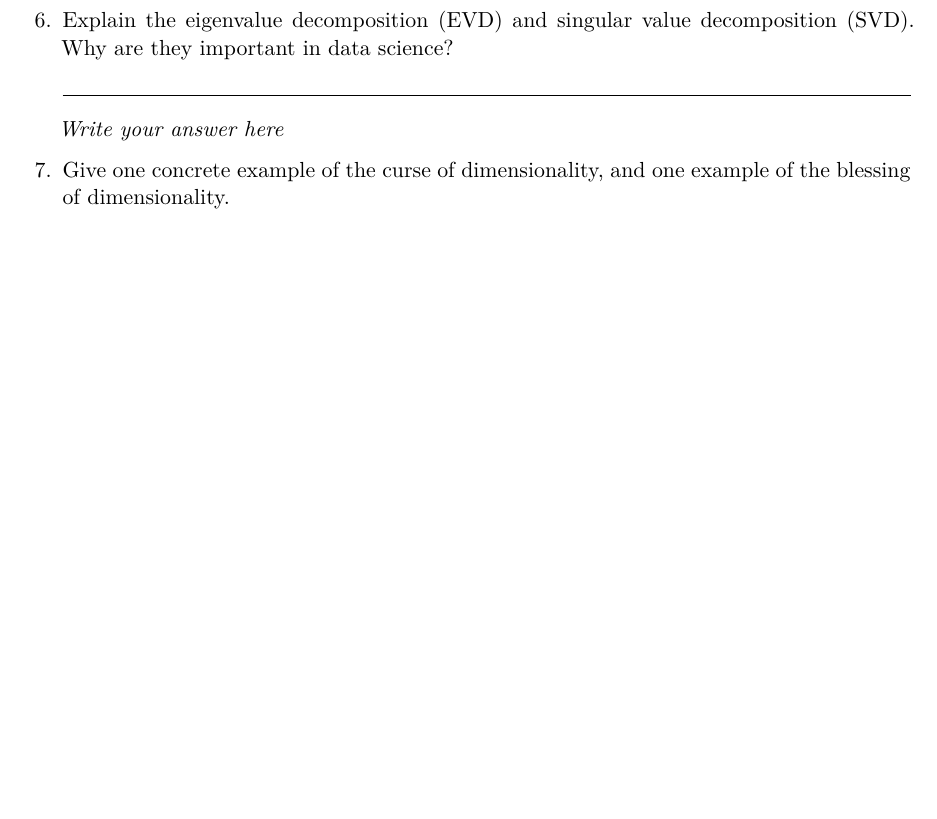
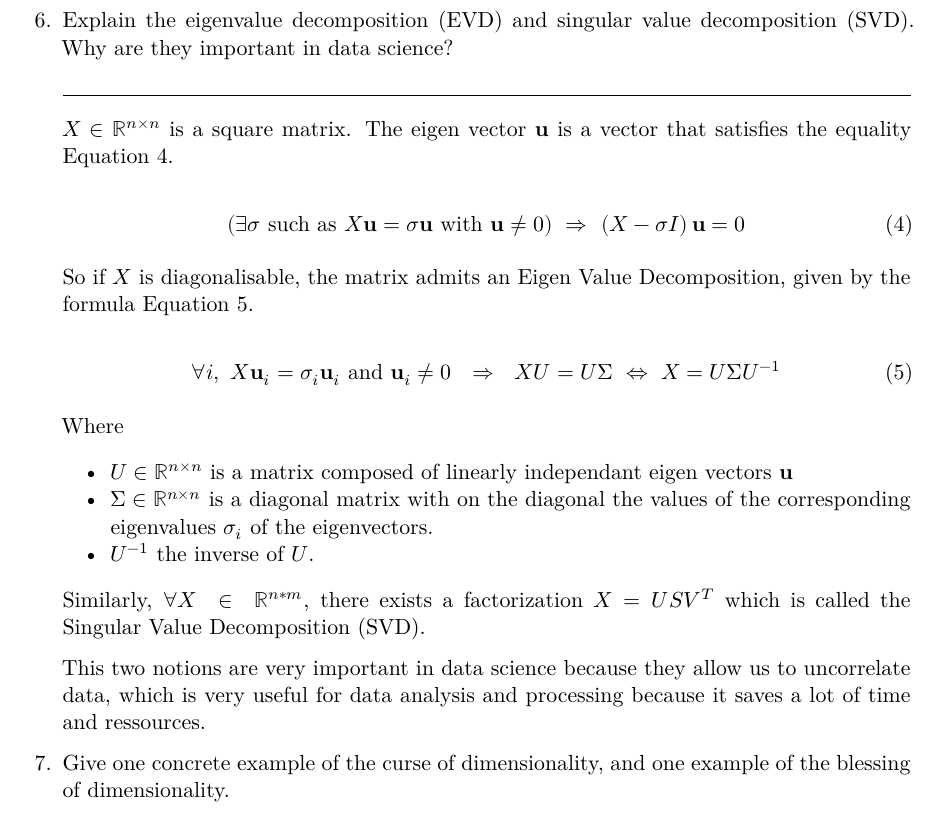
Before and after one commit to Arkanthara/data_science, a Quarto document (report/tp1.qmd): part of page 3 of 6 before the commit and part of page 3 of 7 after it, cut so that both start at the same text, the shorter picture padded with empty space. Rendered offline with R 4.5, knitr and Pandoc in place of Quarto, then LaTeX, with nearby package versions.

Commit message:
Backup... Add SVD and EVD informations

```diff
--- a/report/tp1.qmd
+++ b/report/tp1.qmd
@@ -132,7 +132,24 @@ $$\boldsymbol{\sigma} = \begin{pmatrix} \sqrt{7.44} & \sqrt{5.2} & \sqrt{2.16} \
 
     \hrulefill
 
-    _Write your answer here_
+    $X \in \mathbb{R}^{n \times n}$ is a square matrix.
+    The eigen vector $\mathbf{u}$ is a vector that satisfies the equality [-@eq-eigen].
+
+    $$\left(\exists \sigma \ \text{such as} \ X\mathbf{u} = \sigma \mathbf{u} \ \text{with} \ \mathbf{u} \neq 0 \right) \ \Rightarrow \ \left( X - \sigma I \right)\mathbf{u} = 0$$ {#eq-eigen}
+
+    So if $X$ is diagonalisable, the matrix admits an Eigen Value Decomposition, given by the formula [-@eq-evd].
+
+    $$\forall i, \  X\mathbf{u}_i = \sigma_i \mathbf{u}_i \ \text{and} \ \mathbf{u}_i \neq 0
+    \ \ \Rightarrow \ \ XU = U\Sigma \ \Leftrightarrow \ X = U\Sigma U^{-1}$${#eq-evd}
+
+    Where
+    - $U \in \mathbb{R}^{n \times n}$ is a matrix composed of linearly independant eigen vectors $\mathbf{u}$
+    - $\Sigma \in \mathbb{R}^{n \times n}$ is a diagonal matrix with on the diagonal the values of the corresponding eigenvalues $\sigma_i$ of the eigenvectors.
+    - $U^{-1}$ the inverse of $U$.
+
+    Similarly, $\forall X \ \in \ \mathbb{R}^{n*m}$, there exists a factorization $X = U S V^{T}$ which is called the Singular Value Decomposition (SVD).
+
+    This two notions are very important in data science because they allow us to uncorrelate data, which is very useful for data analysis and processing because it saves a lot of time and ressources.
 
 7. Give one concrete example of the curse of dimensionality, and one example of the blessing of dimensionality.
 
```
Also changed, not shown: report/_manuscript/_pdf/tp1.pdf.
